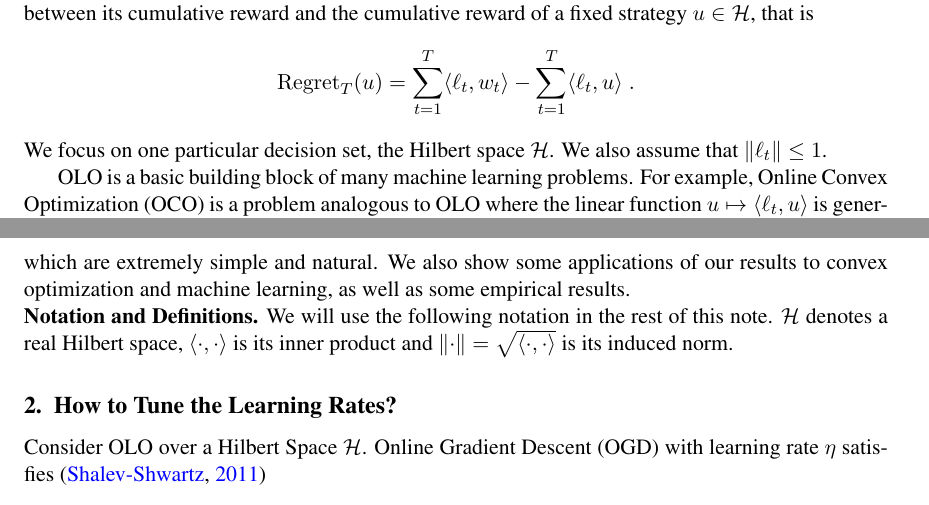
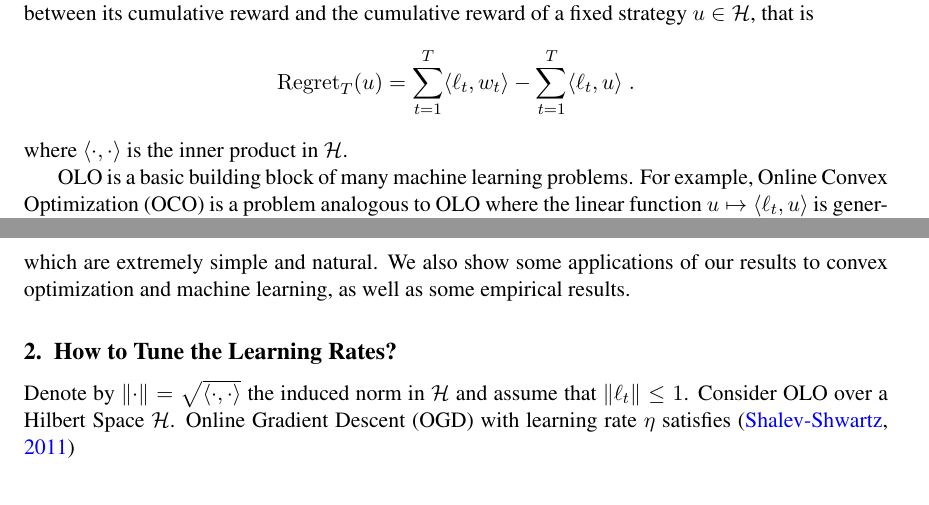
Before and after one commit to DavidPal/coin-betting-and-online-learning, a LaTeX paper (AUTOML-2016-submission/main.tex, which reads AUTOML-2016-submission/introduction.tex, AUTOML-2016-submission/learning-rates.tex): two parts of pages 1 and 2 of 7, joined at a grey line, cut so that both start at the same text. Compiled offline with pdfLaTeX.

Commit message:
fixed reviews' requests

```diff
--- a/AUTOML-2016-submission/introduction.tex
+++ b/AUTOML-2016-submission/introduction.tex
@@ -10,8 +10,7 @@ that is
 \[
 \Regret_T(u) = \sum_{t=1}^T \langle \ell_t, w_t \rangle - \sum_{t=1}^T \langle \ell_t, u \rangle  \; .
 \]
-We focus on one particular decision set, the Hilbert space $\H$.  We also assume
-that $\norm{\ell_t} \le 1$.
+where $\langle \cdot, \cdot \rangle$ is the inner product in $\H$.
 
 \ac{OLO} is a basic building block of many machine learning problems. For
 example, \ac{OCO} is a problem analogous to \ac{OLO} where
@@ -38,8 +37,3 @@ algorithm can generate for the betting problem is connected to the regret in
 \ac{OLO} setting. This insight allows us to design novel parameter-free
 algorithms, which are extremely simple and natural. We also show some
 applications of our results to convex optimization and machine learning, as well as some empirical results.
-
-\noindent\textbf{Notation and Definitions.}
-We will use the following notation in the rest of this note.  $\H$ denotes
-a real Hilbert space, $\langle \cdot, \cdot \rangle$ is its inner product and
-$\norm{\cdot} = \sqrt{\langle \cdot, \cdot \rangle}$ is its induced norm.
--- a/AUTOML-2016-submission/learning-rates.tex
+++ b/AUTOML-2016-submission/learning-rates.tex
@@ -1,6 +1,7 @@
 \section{How to Tune the Learning Rates?}
 \label{section:learning-rates}
 
+Denote by $\norm{\cdot} = \sqrt{\langle \cdot, \cdot \rangle}$ the induced norm in $\H$ and assume that $\norm{\ell_t} \le 1$.
 Consider \ac{OLO} over a Hilbert Space $\H$. \ac{OGD} with learning rate
 $\eta$ satisfies~\citep{Shalev-Shwartz-2011}
 \begin{equation}
```
Also changed, not shown: AUTOML-2016-submission/applications.tex (+1 -1 lines).
